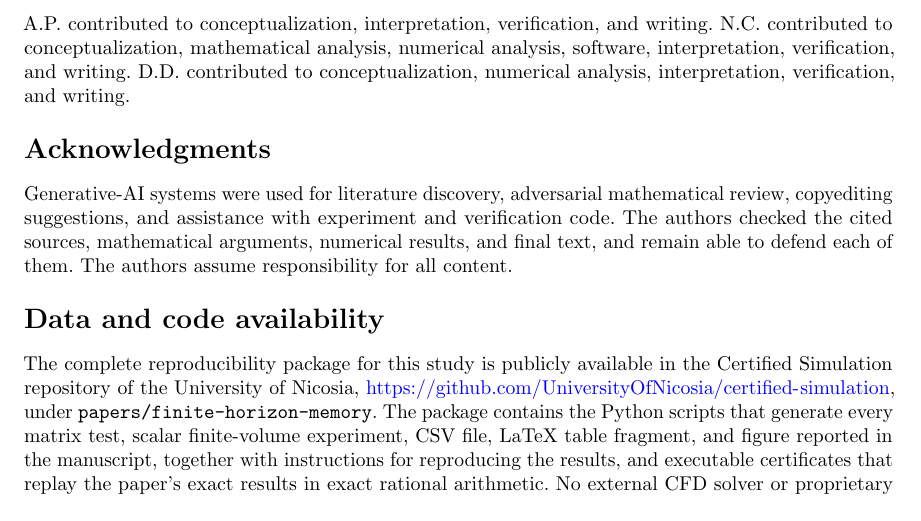
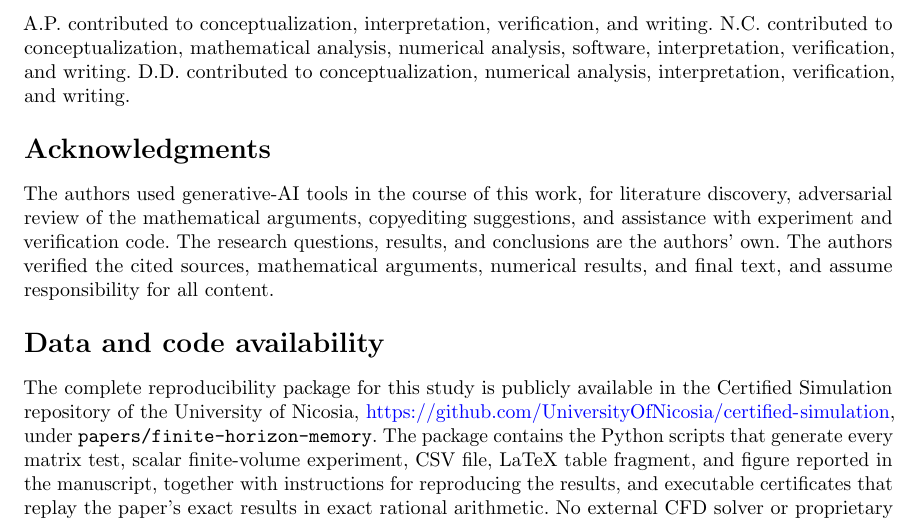
Before and after one commit to UniversityOfNicosia/certified-simulation, a LaTeX paper (papers/finite-horizon-memory/manuscript/sn-article.tex): part of page 24 of 27, cut so that both start at the same text. Compiled offline with pdfLaTeX.

Commit message:
Reframe the acknowledgments: authors as subject

```diff
--- a/papers/finite-horizon-memory/manuscript/sn-article.tex
+++ b/papers/finite-horizon-memory/manuscript/sn-article.tex
@@ -2294,12 +2294,13 @@ A.P. contributed to conceptualization, interpretation, verification, and writing
 
 \section*{Acknowledgments}
 
-Generative-AI systems were used for literature discovery, adversarial
-mathematical review, copyediting suggestions, and assistance with
-experiment and verification code.  The authors checked the cited
+The authors used generative-AI tools in the course of this work, for
+literature discovery, adversarial review of the mathematical
+arguments, copyediting suggestions, and assistance with experiment
+and verification code.  The research questions, results, and
+conclusions are the authors' own.  The authors verified the cited
 sources, mathematical arguments, numerical results, and final text,
-and remain able to defend each of them.  The authors assume
-responsibility for all content.
+and assume responsibility for all content.
 
 \section*{Data and code availability}
 
```
Also changed, not shown: papers/finite-horizon-memory/manuscript/sn-article.pdf.
